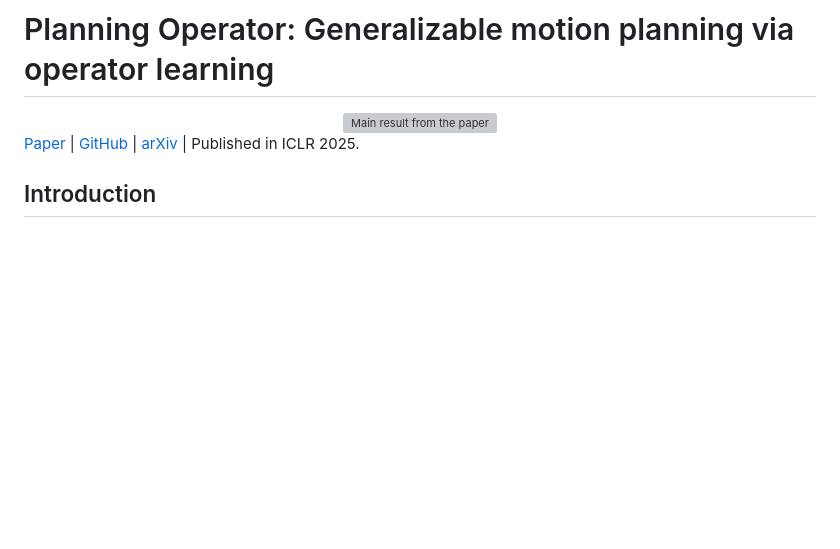
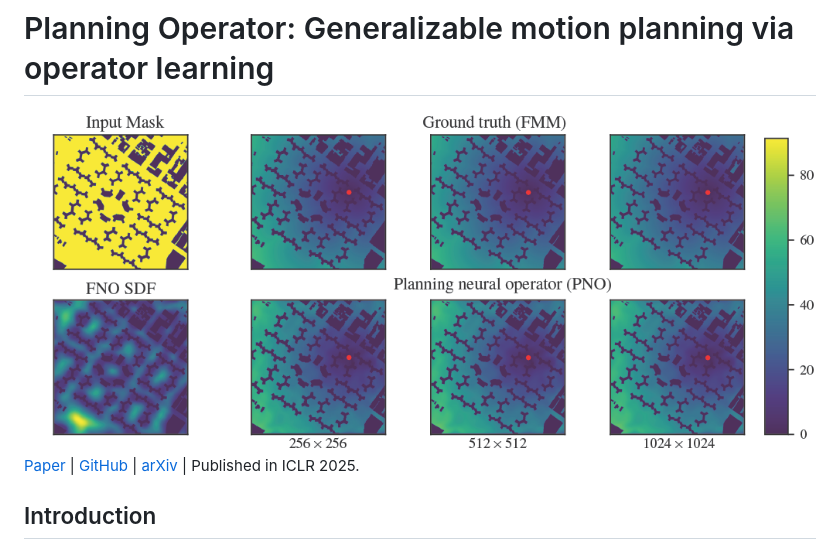
Before and after one commit to ExistentialRobotics/PNO, a Markdown page: README.md, the part around the change. Rendered like a GitHub page; blank space fills up the shorter version; grey boxes are pictures that could not be loaded.

```diff
--- a/README.md
+++ b/README.md
@@ -12,7 +12,7 @@
 
 # Planning Operator: Generalizable motion planning via operator learning
 <div align="center">
- <a href="#"><img alt="Main result from the paper" src="docs/media/mainResult.png" width="100%"/></a>
+ <a href="#"><img alt="Main result from the paper" src="docs/static/images/mainResult.png" width="100%"/></a>
 </div>
 
 
```
